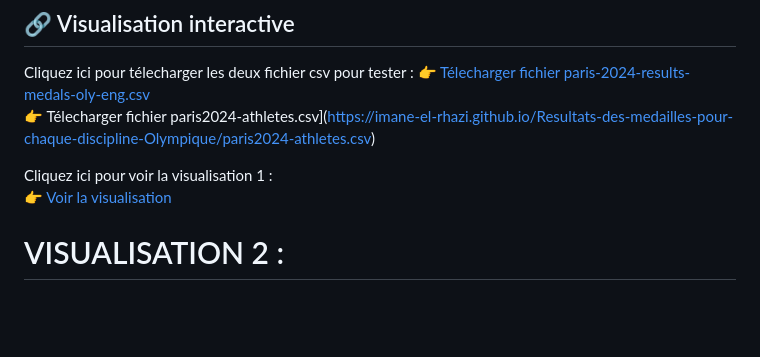
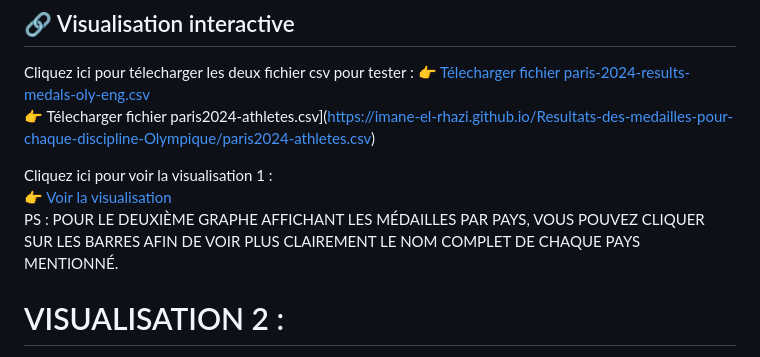
Before and after one commit to imane-el-rhazi/Resultats-des-medailles-pour-chaque-discipline-Olympique, a Markdown page: README.md, the part around the change. Rendered like a GitHub page; blank space fills up the shorter version.

```diff
--- a/README.md
+++ b/README.md
@@ -29,6 +29,7 @@ Cliquez ici pour télecharger les deux fichier csv pour tester :
 
 Cliquez ici pour voir la visualisation 1 :
 👉 [Voir la visualisation](https://imane-el-rhazi.github.io/Resultats-des-medailles-pour-chaque-discipline-Olympique/Visualisation1.html)
+     PS : POUR LE DEUXIÈME GRAPHE AFFICHANT LES MÉDAILLES PAR PAYS, VOUS POUVEZ CLIQUER SUR LES BARRES AFIN DE VOIR PLUS CLAIREMENT LE NOM COMPLET DE CHAQUE PAYS MENTIONNÉ.
 
 
 # VISUALISATION 2 :
```
